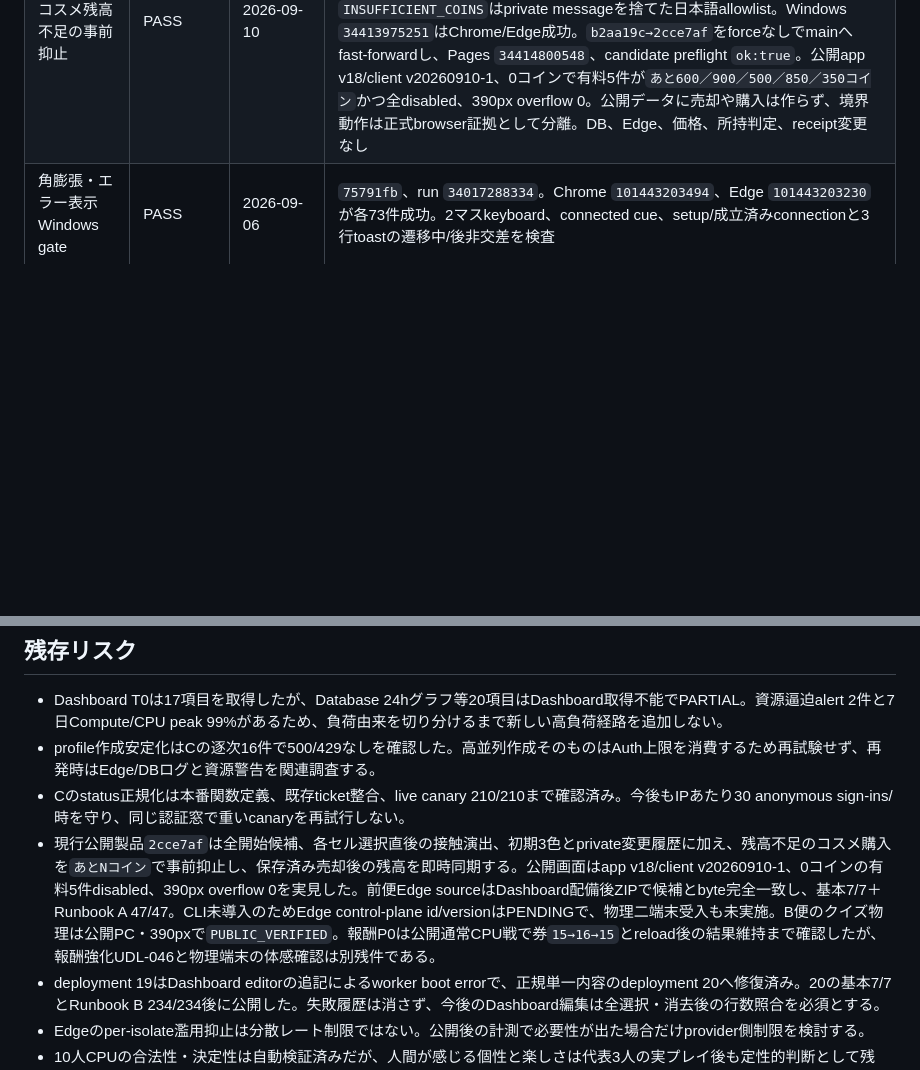
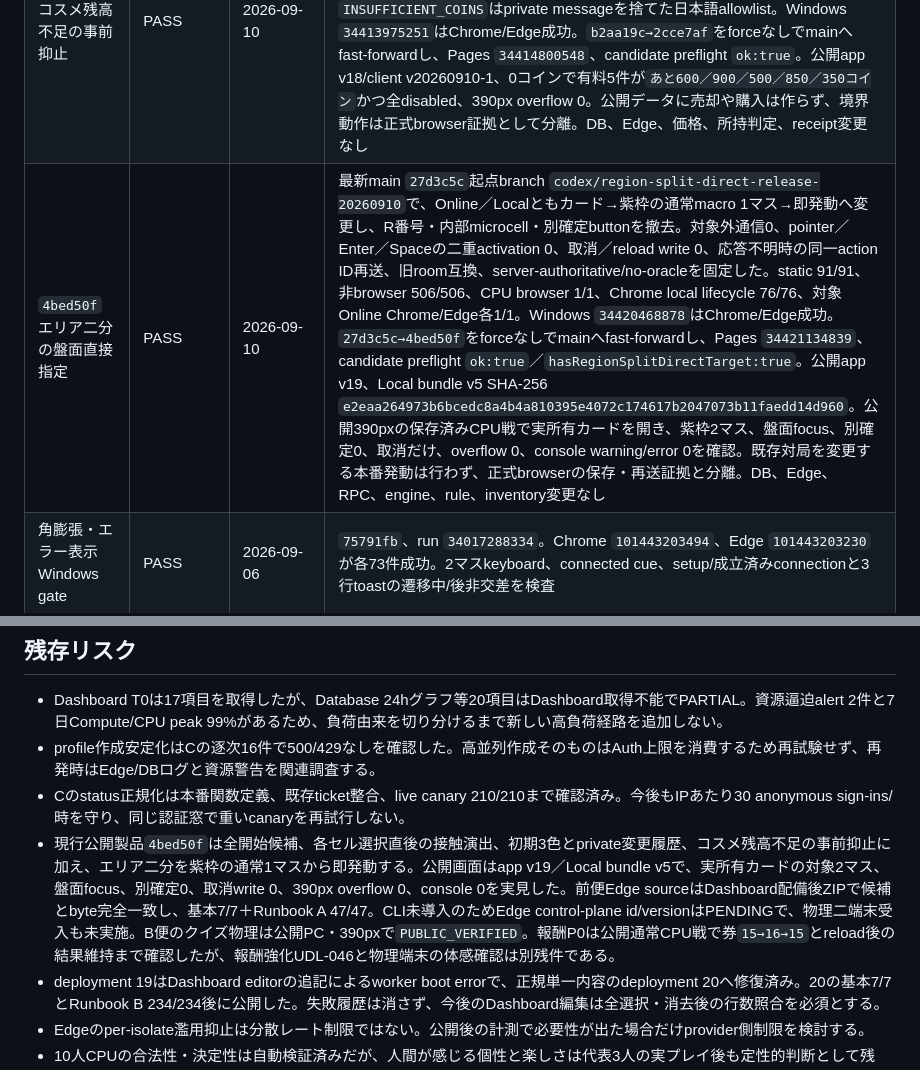
Before and after one commit to sakuratamaro/four-color-map-game, a Markdown page: docs/STANDARD_RELEASE_EVIDENCE.md, 2 parts joined by grey strips. Drawn GitHub-style; blank space fills up the shorter version.

Commit message:
docs(standard): record region split release evidence

```diff
--- a/docs/STANDARD_RELEASE_EVIDENCE.md
+++ b/docs/STANDARD_RELEASE_EVIDENCE.md
@@ -499,6 +499,7 @@
 | `3dea0ed` 各セル選択直後の接触演出 | PASS | 2026-09-10 | 保全済み差分から製品変更だけを最新main起点branch `codex/per-cell-contact-release-20260910`へ再構成。static/runbook 84/84、対象Chrome/Edge各1/1。正式browserで1マス目2色→2マス目3色→3マス目4色を即時提示、同数再提示0、閾値低下clear、再上昇一回、pointer／keyboard、reduced-motion、aria-live、390px、action 0、CPU／相手／poll／reload／public trace／skill target発火0を確認。初回Windows `34406783091`は旧完成時-only静的契約2件で両job失敗。製品不変で契約更新し、正式stepローカル505/505後の`34407352376`はChrome/Edge成功。`5fc8a3b→3dea0ed`をforceなしでmainへfast-forwardし、Pages `34408261449`、candidate preflight `ok:true`／`hasPerCellContactFeedback:true`。公開app v16/style v10、演出DOM、390px overflow 0。実CREATE手番は作らずbehaviorを正式browser証拠として分離。DB、Edge、RPC、engine、rule変更なし |
 | `d566d62` 初期パレットとprivate変更履歴 | PASS | 2026-09-10 | 最新main `edb3114`起点branch `codex/palette-semantics-release-20260910`へ再構成。関連Node 208/208、生成bundle再生成差分0、対象390px Chrome/Edge各1/1、Windows `34409912079`は両browser成功。Dashboard配備前後ZIPで`index.ts` SHA-256 `a80c7fb6773764da291e82fc82086dac497148317e77d6f78ebb8ec7b2833be1`、engine bundle `c27379921ba8e373bf8baef4377706ef9ecd91442d985d79d10eb0e9600631a4`が候補とbyte完全一致し、JWT verification ON、変更fileはengine bundleだけ。基本Edge 7/7、初期3色distinct・seat別private投影・public key非露出を追加したRunbook A 47/47で`VERIFIED_WITH_DASHBOARD_SOURCE_READBACK`。CLI未導入のためcontrol-plane id/versionはPENDING。`edb3114→d566d62`をforceなしでmainへfast-forwardし、Pages `34412053587`、candidate preflight `ok:true`。公開app v17/style v11、旧対局は「初期値の記録に未対応です」fallback、変更なし履歴、390px overflow 0。新規対局のprivate初期値はlive canary、変更通知・最大12件履歴・reload・一回性は正式browser／unitで証拠分離。DB、migration、RPC、secret、reward変更なし |
 | `2cce7af` コスメ残高不足の事前抑止 | PASS | 2026-09-10 | 最新main `b2aa19c`起点branch `codex/cosmetics-affordability-release-20260910`で製品`f26f78a`を作成。client/static 122/122、対象Chrome/Edge各3/3で既存売却、購入・装備・取消・reloadと新しい不足導線を確認。不足590／価格600は`あと10コイン`＋disabledでEnterでもquote 0、保存済みカード売却後590→600をcosmetic projectionへ即時同期して`購入して装備`を有効化した。`INSUFFICIENT_COINS`はprivate messageを捨てた日本語allowlist。Windows `34413975251`はChrome/Edge成功。`b2aa19c→2cce7af`をforceなしでmainへfast-forwardし、Pages `34414800548`、candidate preflight `ok:true`。公開app v18/client v20260910-1、0コインで有料5件が`あと600／900／500／850／350コイン`かつ全disabled、390px overflow 0。公開データに売却や購入は作らず、境界動作は正式browser証拠として分離。DB、Edge、価格、所持判定、receipt変更なし |
+| `4bed50f` エリア二分の盤面直接指定 | PASS | 2026-09-10 | 最新main `27d3c5c`起点branch `codex/region-split-direct-release-20260910`で、Online／Localともカード→紫枠の通常macro 1マス→即発動へ変更し、R番号・内部microcell・別確定buttonを撤去。対象外通信0、pointer／Enter／Spaceの二重activation 0、取消／reload write 0、応答不明時の同一action ID再送、旧room互換、server-authoritative/no-oracleを固定した。static 91/91、非browser 506/506、CPU browser 1/1、Chrome local lifecycle 76/76、対象Online Chrome/Edge各1/1。Windows `34420468878`はChrome/Edge成功。`27d3c5c→4bed50f`をforceなしでmainへfast-forwardし、Pages `34421134839`、candidate preflight `ok:true`／`hasRegionSplitDirectTarget:true`。公開app v19、Local bundle v5 SHA-256 `e2eaa264973b6bcedc8a4b4a810395e4072c174617b2047073b11faedd14d960`。公開390pxの保存済みCPU戦で実所有カードを開き、紫枠2マス、盤面focus、別確定0、取消だけ、overflow 0、console warning/error 0を確認。既存対局を変更する本番発動は行わず、正式browserの保存・再送証拠と分離。DB、Edge、RPC、engine、rule、inventory変更なし |
 | 角膨張・エラー表示 Windows gate | PASS | 2026-09-06 | `75791fb`、run `34017288334`。Chrome `101443203494`、Edge `101443203230`が各73件成功。2マスkeyboard、connected cue、setup/成立済みconnectionと3行toastの遷移中/後非交差を検査 |
 | `75791fb` Pages・公開asset | PASS | 2026-09-06 | Pages `34017695831`。app/style v34、client v18、intents v17、CPU commentary v1、HTML/app/style HTTP 200、新marker、履歴凡例不在、candidate preflight `ok:true`、公開Chrome warning/error 0。DB/Edge変更なし |
 | 二端末最終受入 | NOT_RUN | PENDING | PENDING |
@@ -508,7 +509,7 @@
 - Dashboard T0は17項目を取得したが、Database 24hグラフ等20項目はDashboard取得不能でPARTIAL。資源逼迫alert 2件と7日Compute/CPU peak 99%があるため、負荷由来を切り分けるまで新しい高負荷経路を追加しない。
 - profile作成安定化はCの逐次16件で500/429なしを確認した。高並列作成そのものはAuth上限を消費するため再試験せず、再発時はEdge/DBログと資源警告を関連調査する。
 - Cのstatus正規化は本番関数定義、既存ticket整合、live canary 210/210まで確認済み。今後もIPあたり30 anonymous sign-ins/時を守り、同じ認証窓で重いcanaryを再試行しない。
-- 現行公開製品`2cce7af`は全開始候補、各セル選択直後の接触演出、初期3色とprivate変更履歴に加え、残高不足のコスメ購入を`あとNコイン`で事前抑止し、保存済み売却後の残高を即時同期する。公開画面はapp v18/client v20260910-1、0コインの有料5件disabled、390px overflow 0を実見した。前便Edge sourceはDashboard配備後ZIPで候補とbyte完全一致し、基本7/7＋Runbook A 47/47。CLI未導入のためEdge control-plane id/versionはPENDINGで、物理二端末受入も未実施。B便のクイズ物理は公開PC・390pxで`PUBLIC_VERIFIED`。報酬P0は公開通常CPU戦で券`15→16→15`とreload後の結果維持まで確認したが、報酬強化UDL-046と物理端末の体感確認は別残件である。
+- 現行公開製品`4bed50f`は全開始候補、各セル選択直後の接触演出、初期3色とprivate変更履歴、コスメ残高不足の事前抑止に加え、エリア二分を紫枠の通常1マスから即発動する。公開画面はapp v19／Local bundle v5で、実所有カードの対象2マス、盤面focus、別確定0、取消write 0、390px overflow 0、console 0を実見した。前便Edge sourceはDashboard配備後ZIPで候補とbyte完全一致し、基本7/7＋Runbook A 47/47。CLI未導入のためEdge control-plane id/versionはPENDINGで、物理二端末受入も未実施。B便のクイズ物理は公開PC・390pxで`PUBLIC_VERIFIED`。報酬P0は公開通常CPU戦で券`15→16→15`とreload後の結果維持まで確認したが、報酬強化UDL-046と物理端末の体感確認は別残件である。
 - deployment 19はDashboard editorの追記によるworker boot errorで、正規単一内容のdeployment 20へ修復済み。20の基本7/7とRunbook B 234/234後に公開した。失敗履歴は消さず、今後のDashboard編集は全選択・消去後の行数照合を必須とする。
 - Edgeのper-isolate濫用抑止は分散レート制限ではない。公開後の計測で必要性が出た場合だけprovider側制限を検討する。
 - 10人CPUの合法性・決定性は自動検証済みだが、人間が感じる個性と楽しさは代表3人の実プレイ後も定性的判断として残る。
```
Also changed, not shown: docs/PROJECT_COMMAND_CENTER.md (+2 -1 lines).
